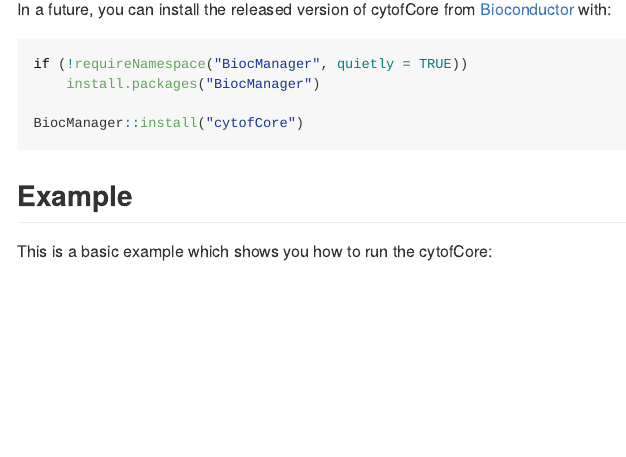
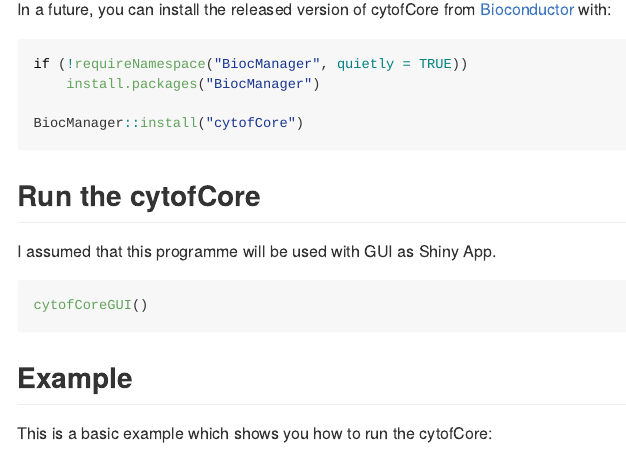
Before and after one commit to AlexanderKononov/cytofBrowser, an R Markdown document (README.Rmd): the page in a window 1100 px wide, from 740 px down. The pictures show the output file README.md that the author committed with the source, drawn offline in the style of GitHub; badge pictures from the web are left out.

Commit message:
ad section to readme and add test_data

````diff
--- a/README.Rmd
+++ b/README.Rmd
@@ -54,6 +54,13 @@ if (!requireNamespace("BiocManager", quietly = TRUE))
 
 BiocManager::install("cytofCore")
 ```
+## Run the cytofCore
+
+I assumed that this programme will be used with GUI as Shiny App.
+
+``` r
+cytofCoreGUI()
+```
 
 ## Example
 
````
Also changed, not shown: README.md, 4 other files.
